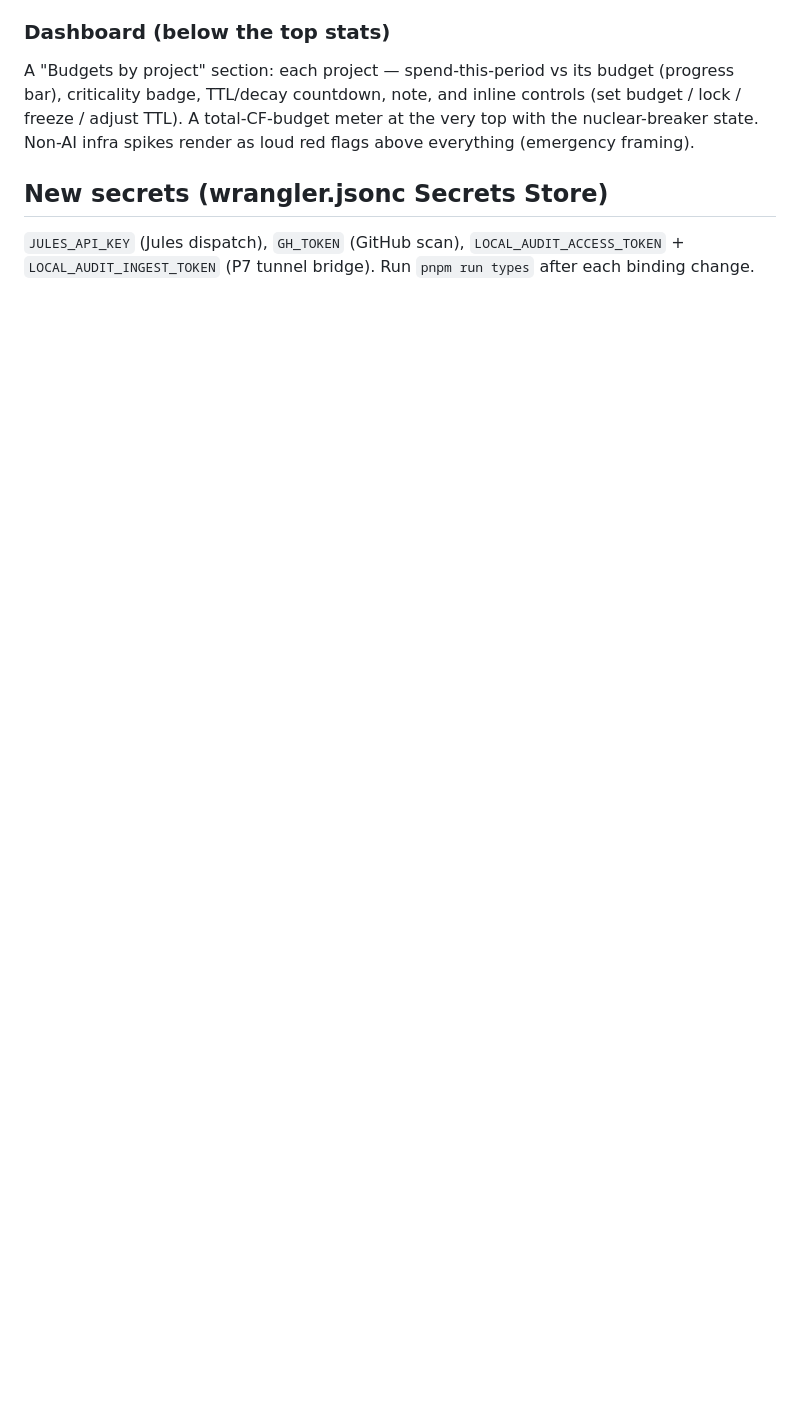
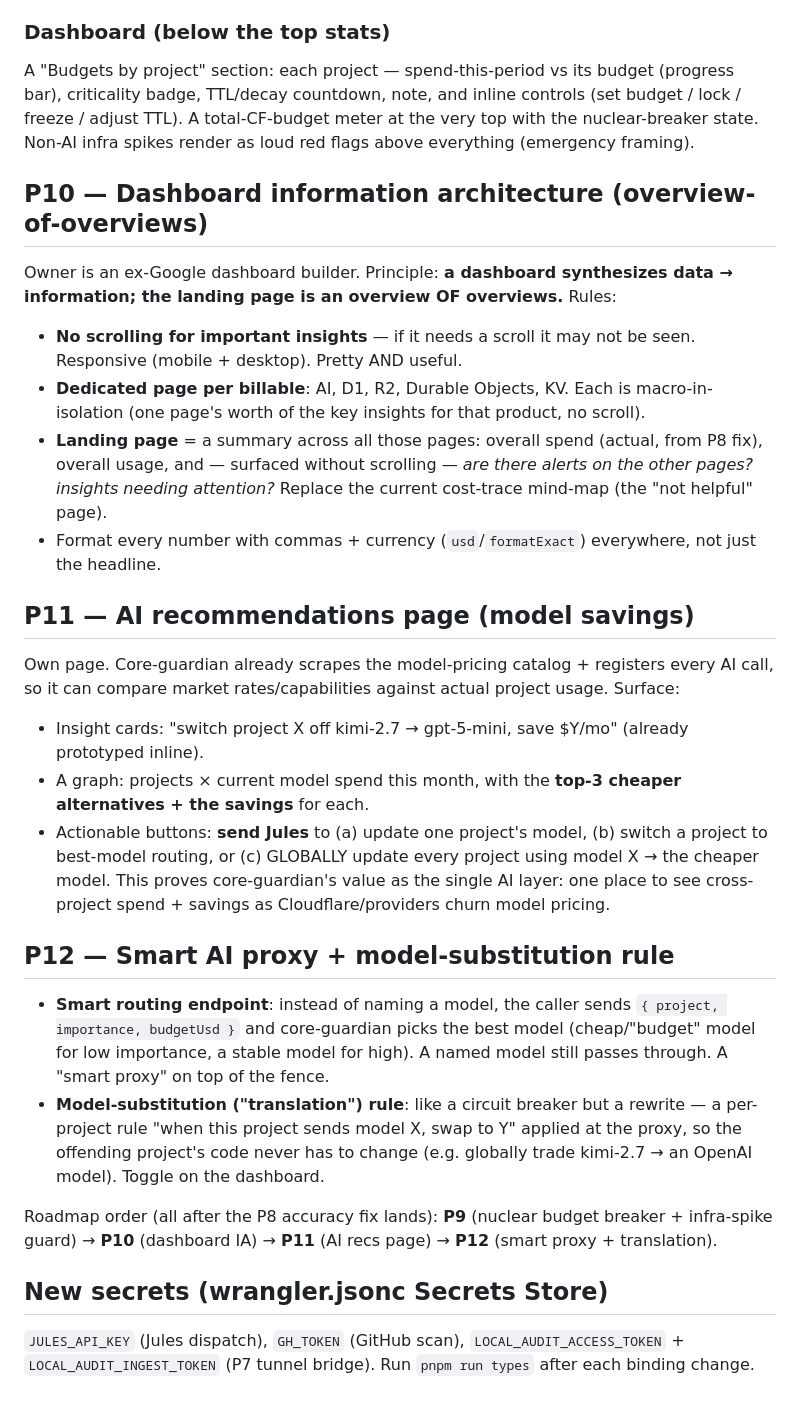
Before and after one commit to jmbish04/core-guardian, a Markdown page: docs/architecture/spend-offense.md, the part around the change. Drawn GitHub-style; blank space fills up the shorter version.

Commit message:
docs(guardian): roadmap P10 dashboard-IA / P11 AI-recs / P12 smart-proxy
Co-Authored-By: Claude Opus 4.8 <noreply@anthropic.com>

```diff
--- a/docs/architecture/spend-offense.md
+++ b/docs/architecture/spend-offense.md
@@ -237,6 +237,43 @@ criticality badge, TTL/decay countdown, note, and inline controls (set budget /
 adjust TTL). A total-CF-budget meter at the very top with the nuclear-breaker state. Non-AI infra
 spikes render as loud red flags above everything (emergency framing).
 
+## P10 — Dashboard information architecture (overview-of-overviews)
+
+Owner is an ex-Google dashboard builder. Principle: **a dashboard synthesizes data → information;
+the landing page is an overview OF overviews.** Rules:
+- **No scrolling for important insights** — if it needs a scroll it may not be seen. Responsive
+  (mobile + desktop). Pretty AND useful.
+- **Dedicated page per billable**: AI, D1, R2, Durable Objects, KV. Each is macro-in-isolation
+  (one page's worth of the key insights for that product, no scroll).
+- **Landing page** = a summary across all those pages: overall spend (actual, from P8 fix), overall
+  usage, and — surfaced without scrolling — *are there alerts on the other pages? insights needing
+  attention?* Replace the current cost-trace mind-map (the "not helpful" page).
+- Format every number with commas + currency (`usd`/`formatExact`) everywhere, not just the headline.
+
+## P11 — AI recommendations page (model savings)
+
+Own page. Core-guardian already scrapes the model-pricing catalog + registers every AI call, so it
+can compare market rates/capabilities against actual project usage. Surface:
+- Insight cards: "switch project X off kimi-2.7 → gpt-5-mini, save $Y/mo" (already prototyped inline).
+- A graph: projects × current model spend this month, with the **top-3 cheaper alternatives + the
+  savings** for each.
+- Actionable buttons: **send Jules** to (a) update one project's model, (b) switch a project to
+  best-model routing, or (c) GLOBALLY update every project using model X → the cheaper model.
+This proves core-guardian's value as the single AI layer: one place to see cross-project spend +
+savings as Cloudflare/providers churn model pricing.
+
+## P12 — Smart AI proxy + model-substitution rule
+
+- **Smart routing endpoint**: instead of naming a model, the caller sends `{ project, importance,
+  budgetUsd }` and core-guardian picks the best model (cheap/"budget" model for low importance, a
+  stable model for high). A named model still passes through. A "smart proxy" on top of the fence.
+- **Model-substitution ("translation") rule**: like a circuit breaker but a rewrite — a per-project
+  rule "when this project sends model X, swap to Y" applied at the proxy, so the offending project's
+  code never has to change (e.g. globally trade kimi-2.7 → an OpenAI model). Toggle on the dashboard.
+
+Roadmap order (all after the P8 accuracy fix lands): **P9** (nuclear budget breaker + infra-spike
+guard) → **P10** (dashboard IA) → **P11** (AI recs page) → **P12** (smart proxy + translation).
+
 ## New secrets (wrangler.jsonc Secrets Store)
 
 `JULES_API_KEY` (Jules dispatch), `GH_TOKEN` (GitHub scan), `LOCAL_AUDIT_ACCESS_TOKEN` +
```
